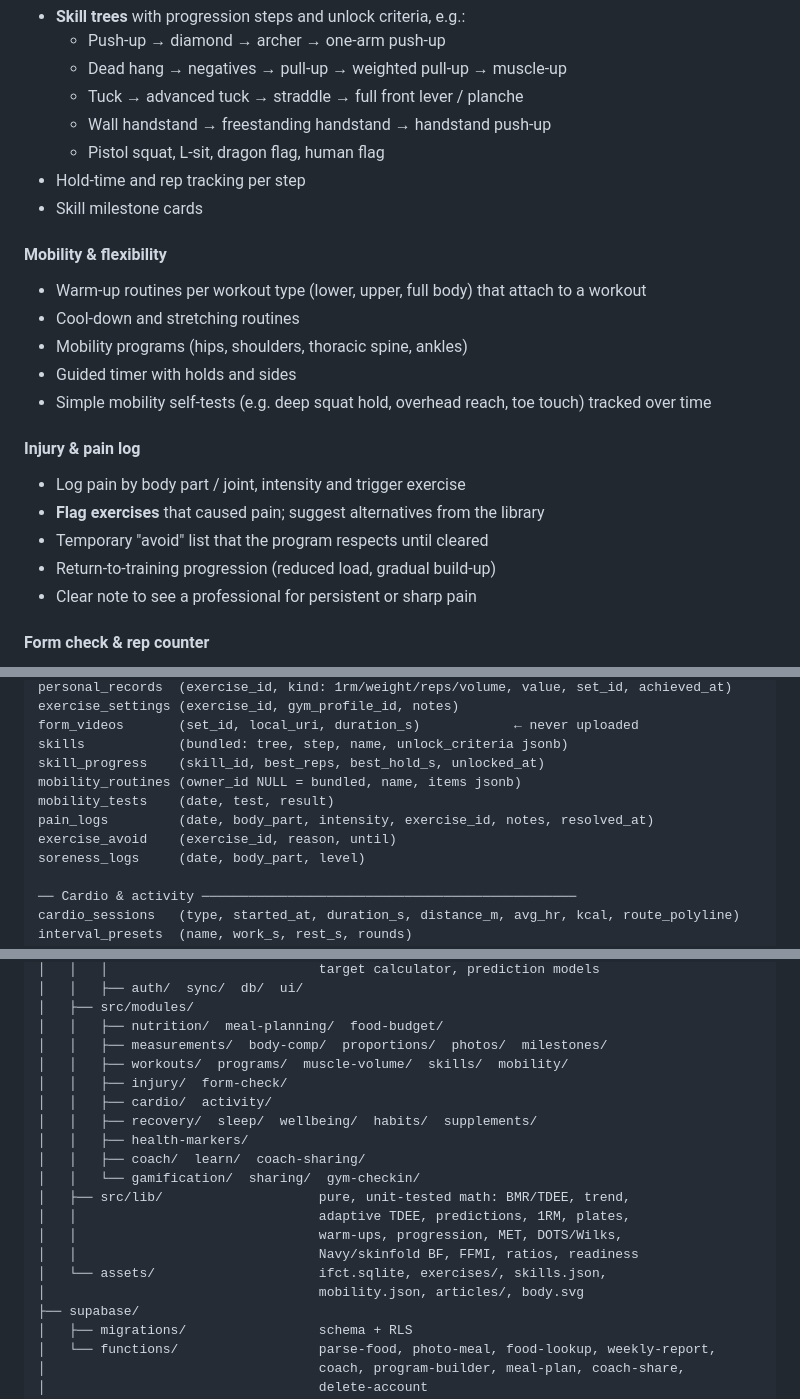
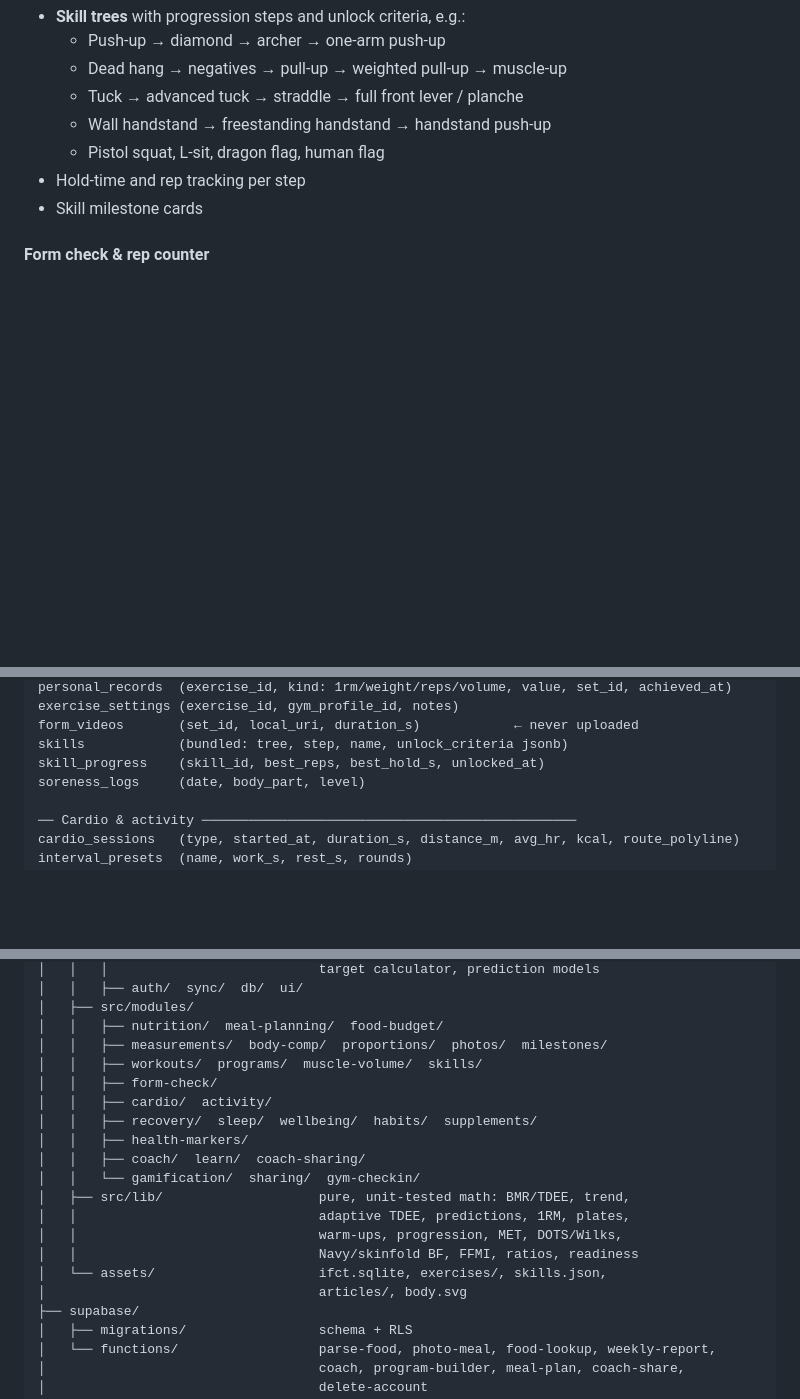
Before and after one commit to tfthushaar/metakai, a Markdown page: docs/PLAN.md, 3 parts joined by grey strips. Rendered like a GitHub page; blank space fills up the shorter version.

```diff
--- a/docs/PLAN.md
+++ b/docs/PLAN.md
@@ -540,20 +538,6 @@ Account & auth · profile · **goal & phase engine** · Today screen (container)
 - Hold-time and rep tracking per step
 - Skill milestone cards
 
-#### Mobility & flexibility
-- Warm-up routines per workout type (lower, upper, full body) that attach to a workout
-- Cool-down and stretching routines
-- Mobility programs (hips, shoulders, thoracic spine, ankles)
-- Guided timer with holds and sides
-- Simple mobility self-tests (e.g. deep squat hold, overhead reach, toe touch) tracked over time
-
-#### Injury & pain log
-- Log pain by body part / joint, intensity and trigger exercise
-- **Flag exercises** that caused pain; suggest alternatives from the library
-- Temporary "avoid" list that the program respects until cleared
-- Return-to-training progression (reduced load, gradual build-up)
-- Clear note to see a professional for persistent or sharp pain
-
 #### Form check & rep counter
 - **Form video** recorded from the logger, linked to the set; stored on-device only
 - Side-by-side playback of two dates, slow motion, frame stepping
@@ -748,10 +732,6 @@ exercise_settings (exercise_id, gym_profile_id, notes)
 form_videos       (set_id, local_uri, duration_s)            ← never uploaded
 skills            (bundled: tree, step, name, unlock_criteria jsonb)
 skill_progress    (skill_id, best_reps, best_hold_s, unlocked_at)
-mobility_routines (owner_id NULL = bundled, name, items jsonb)
-mobility_tests    (date, test, result)
-pain_logs         (date, body_part, intensity, exercise_id, notes, resolved_at)
-exercise_avoid    (exercise_id, reason, until)
 soreness_logs     (date, body_part, level)
 
 ── Cardio & activity ────────────────────────────────────────────────
@@ -821,8 +801,8 @@ metakai/
 │   ├── src/modules/
 │   │   ├── nutrition/  meal-planning/  food-budget/
 │   │   ├── measurements/  body-comp/  proportions/  photos/  milestones/
-│   │   ├── workouts/  programs/  muscle-volume/  skills/  mobility/
-│   │   ├── injury/  form-check/
+│   │   ├── workouts/  programs/  muscle-volume/  skills/
+│   │   ├── form-check/
 │   │   ├── cardio/  activity/
 │   │   ├── recovery/  sleep/  wellbeing/  habits/  supplements/
 │   │   ├── health-markers/
@@ -833,7 +813,7 @@ metakai/
 │   │                               warm-ups, progression, MET, DOTS/Wilks,
 │   │                               Navy/skinfold BF, FFMI, ratios, readiness
 │   └── assets/                     ifct.sqlite, exercises/, skills.json,
-│                                   mobility.json, articles/, body.svg
+│                                   articles/, body.svg
 ├── supabase/
 │   ├── migrations/                 schema + RLS
 │   └── functions/                  parse-food, photo-meal, food-lookup, weekly-report,
```
Also changed, not shown: other parts of docs/PLAN.md (+8 -9 lines), README.md (+1 -1 lines).
